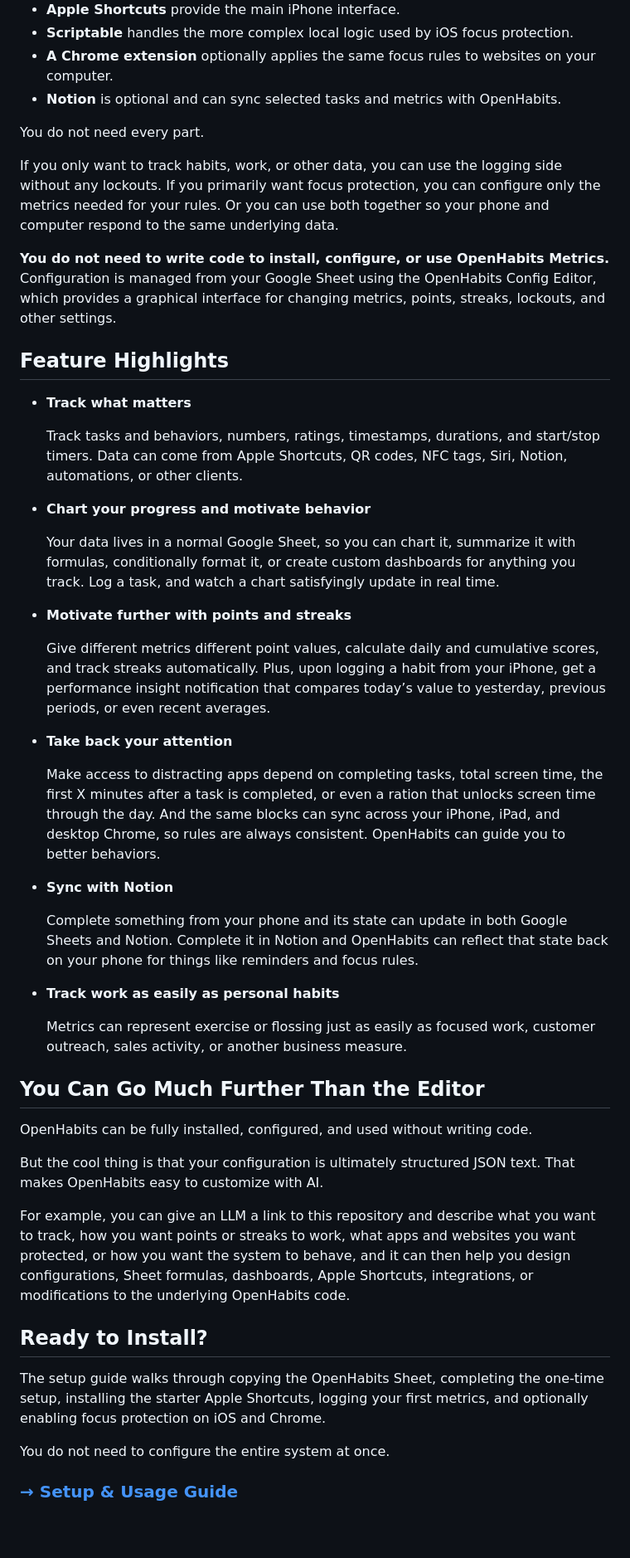
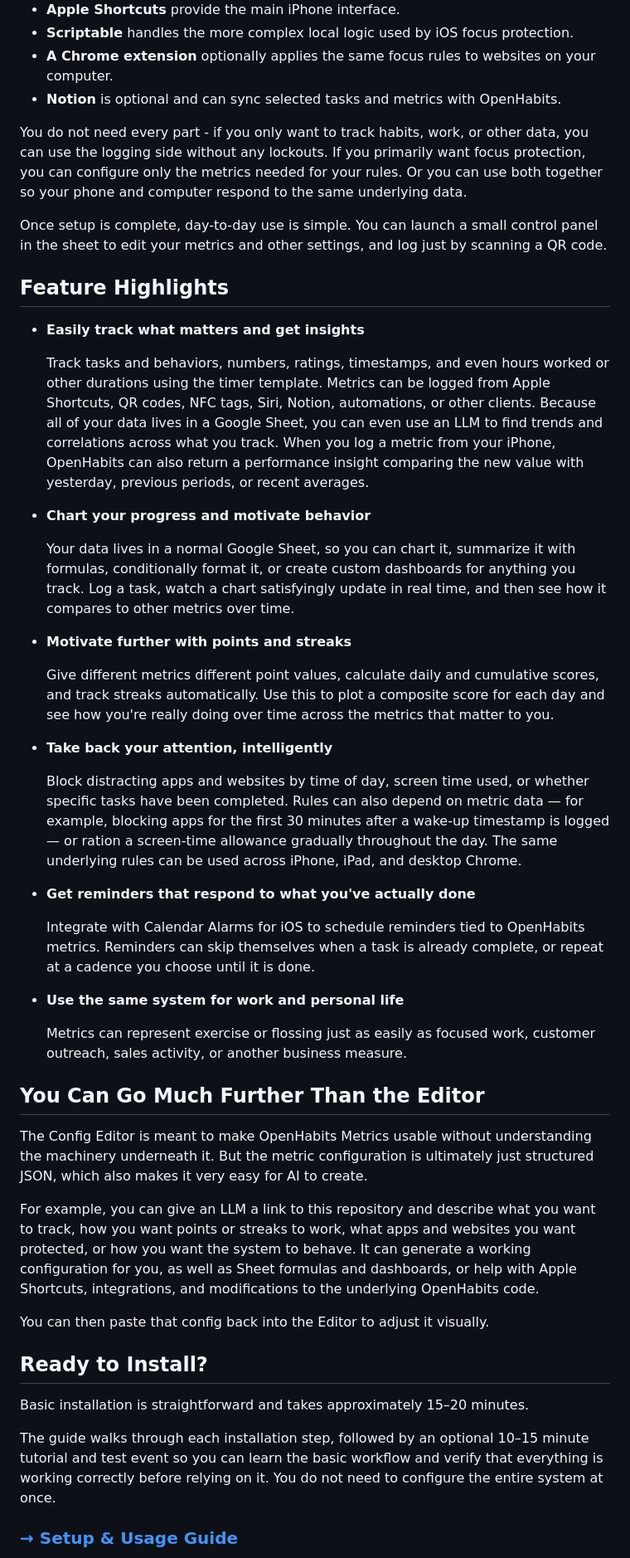
Before and after one commit to CopperPanMan/OpenHabits-Habit-Tracker-and-Focus-Protector, a Markdown page: README.md, the part around one of its changes. Shown at 83% size. Rendered like a GitHub page; blank space fills up the shorter version.

```diff
--- a/README.md
+++ b/README.md
@@ -42,45 +48,43 @@ OpenHabits Metrics is not an app. Instead, it is a system built with tools you c
 - **A Chrome extension** optionally applies the same focus rules to websites on your computer.
 - **Notion** is optional and can sync selected tasks and metrics with OpenHabits.
 
-You do not need every part.
+You do not need every part - if you only want to track habits, work, or other data, you can use the logging side without any lockouts. If you primarily want focus protection, you can configure only the metrics needed for your rules. Or you can use both together so your phone and computer respond to the same underlying data.
 
-If you only want to track habits, work, or other data, you can use the logging side without any lockouts. If you primarily want focus protection, you can configure only the metrics needed for your rules. Or you can use both together so your phone and computer respond to the same underlying data.
-
-**You do not need to write code to install, configure, or use OpenHabits Metrics.** Configuration is managed from your Google Sheet using the OpenHabits Config Editor, which provides a graphical interface for changing metrics, points, streaks, lockouts, and other settings.
+Once setup is complete, day-to-day use is simple. You can launch a small control panel in the sheet to edit your metrics and other settings, and log just by scanning a QR code.
 
 ## Feature Highlights
 
-- **Track what matters**
+- **Easily track what matters and get insights**
 
-  Track tasks and behaviors, numbers, ratings, timestamps, durations, and start/stop timers. Data can come from Apple Shortcuts, QR codes, NFC tags, Siri, Notion, automations, or other clients.
+  Track tasks and behaviors, numbers, ratings, timestamps, and even hours worked or other durations using the timer template. Metrics can be logged from Apple Shortcuts, QR codes, NFC tags, Siri, Notion, automations, or other clients. Because all of your data lives in a Google Sheet, you can even use an LLM to find trends and correlations across what you track. When you log a metric from your iPhone, OpenHabits can also return a performance insight comparing the new value with yesterday, previous periods, or recent averages.
 - **Chart your progress and motivate behavior**
 
-  Your data lives in a normal Google Sheet, so you can chart it, summarize it with formulas, conditionally format it, or create custom dashboards for anything you track. Log a task, and watch a chart satisfyingly update in real time.
+  Your data lives in a normal Google Sheet, so you can chart it, summarize it with formulas, conditionally format it, or create custom dashboards for anything you track. Log a task, watch a chart satisfyingly update in real time, and then see how it compares to other metrics over time.
 - **Motivate further with points and streaks**
 
-  Give different metrics different point values, calculate daily and cumulative scores, and track streaks automatically. Plus, upon logging a habit from your iPhone, get a performance insight notification that compares today’s value to yesterday, previous periods, or even recent averages.
-- **Take back your attention**
+  Give different metrics different point values, calculate daily and cumulative scores, and track streaks automatically. Use this to plot a composite score for each day and see how you're really doing over time across the metrics that matter to you.
+- **Take back your attention, intelligently**
 
-  Make access to distracting apps depend on completing tasks, total screen time, the first X minutes after a task is completed, or even a ration that unlocks screen time through the day. And the same blocks can sync across your iPhone, iPad, and desktop Chrome, so rules are always consistent. OpenHabits can guide you to better behaviors.
-- **Sync with Notion**
+  Block distracting apps and websites by time of day, screen time used, or whether specific tasks have been completed. Rules can also depend on metric data — for example, blocking apps for the first 30 minutes after a wake-up timestamp is logged — or ration a screen-time allowance gradually throughout the day. The same underlying rules can be used across iPhone, iPad, and desktop Chrome.
+- **Get reminders that respond to what you've actually done**
 
-  Complete something from your phone and its state can update in both Google Sheets and Notion. Complete it in Notion and OpenHabits can reflect that state back on your phone for things like reminders and focus rules.
-- **Track work as easily as personal habits**
+  Integrate with Calendar Alarms for iOS to schedule reminders tied to OpenHabits metrics. Reminders can skip themselves when a task is already complete, or repeat at a cadence you choose until it is done.
+- **Use the same system for work and personal life**
 
   Metrics can represent exercise or flossing just as easily as focused work, customer outreach, sales activity, or another business measure.
 
 ## You Can Go Much Further Than the Editor
 
-OpenHabits can be fully installed, configured, and used without writing code.
+The Config Editor is meant to make OpenHabits Metrics usable without understanding the machinery underneath it. But the metric configuration is ultimately just structured JSON, which also makes it very easy for AI to create.
 
-But the cool thing is that your configuration is ultimately structured JSON text. That makes OpenHabits easy to customize with AI.
+For example, you can give an LLM a link to this repository and describe what you want to track, how you want points or streaks to work, what apps and websites you want protected, or how you want the system to behave. It can generate a working configuration for you, as well as Sheet formulas and dashboards, or help with Apple Shortcuts, integrations, and modifications to the underlying OpenHabits code.
 
-For example, you can give an LLM a link to this repository and describe what you want to track, how you want points or streaks to work, what apps and websites you want protected, or how you want the system to behave, and it can then help you design configurations, Sheet formulas, dashboards, Apple Shortcuts, integrations, or modifications to the underlying OpenHabits code.
+You can then paste that config back into the Editor to adjust it visually.
 
 ## Ready to Install?
 
-The setup guide walks through copying the OpenHabits Sheet, completing the one-time setup, installing the starter Apple Shortcuts, logging your first metrics, and optionally enabling focus protection on iOS and Chrome.
+Basic installation is straightforward and takes approximately 15–20 minutes.
 
-You do not need to configure the entire system at once.
+The guide walks through each installation step, followed by an optional 10–15 minute tutorial and test event so you can learn the basic workflow and verify that everything is working correctly before relying on it. You do not need to configure the entire system at once.
 
 ### [**→ Setup & Usage Guide**](Repo%20Docs/setup.md)
```
Also changed, not shown: other parts of README.md (+59 -14 lines).
